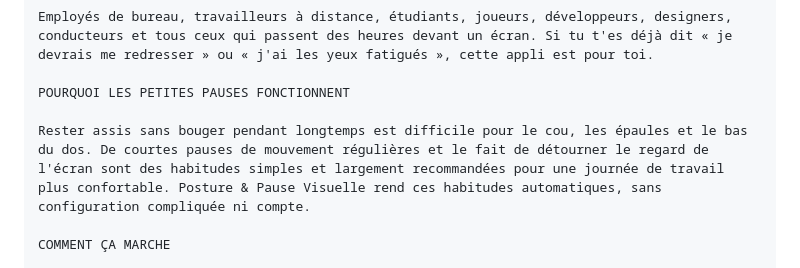
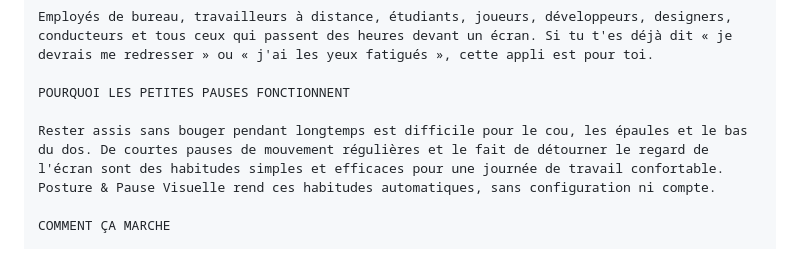
Before and after one commit to Grkan96/DeskFit-Posture-Breathing, a Markdown page: docs/store-listing/01-listing-fr.md, the part around the change. Rendered like a GitHub page.

Commit message:
Trim French Play listing long description back under the 4000-char limit
Was 4022/4000 after merge (the agent's own re-check had passed before, but
the merged copy was over). Shortened one sentence without losing meaning.

Co-Authored-By: Claude Sonnet 5 <noreply@anthropic.com>

```diff
--- a/docs/store-listing/01-listing-fr.md
+++ b/docs/store-listing/01-listing-fr.md
@@ -48,7 +48,7 @@ Employés de bureau, travailleurs à distance, étudiants, joueurs, développeur
 
 POURQUOI LES PETITES PAUSES FONCTIONNENT
 
-Rester assis sans bouger pendant longtemps est difficile pour le cou, les épaules et le bas du dos. De courtes pauses de mouvement régulières et le fait de détourner le regard de l'écran sont des habitudes simples et largement recommandées pour une journée de travail plus confortable. Posture & Pause Visuelle rend ces habitudes automatiques, sans configuration compliquée ni compte.
+Rester assis sans bouger pendant longtemps est difficile pour le cou, les épaules et le bas du dos. De courtes pauses de mouvement régulières et le fait de détourner le regard de l'écran sont des habitudes simples et efficaces pour une journée de travail confortable. Posture & Pause Visuelle rend ces habitudes automatiques, sans configuration ni compte.
 
 COMMENT ÇA MARCHE
 
```
